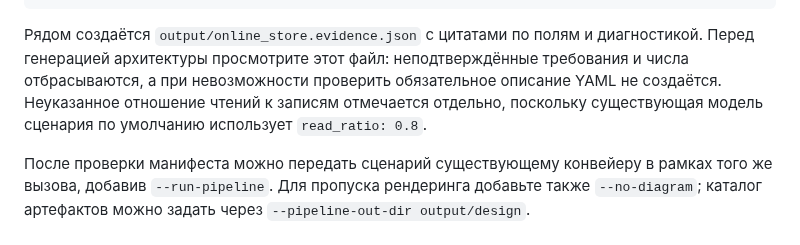
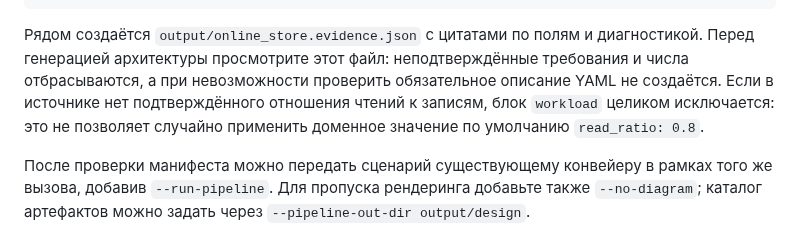
Before and after one commit to Volodya1000/AutoSystemDesign, a Markdown page: README.md, the part around the change. Drawn GitHub-style.

Commit message:
docs: document omission of unsupported workload defaults

```diff
--- a/README.md
+++ b/README.md
@@ -77,8 +77,9 @@ uv run python scripts/generate_pipeline.py \\
 Рядом создаётся `output/online_store.evidence.json` с цитатами по полям и диагностикой.
 Перед генерацией архитектуры просмотрите этот файл: неподтверждённые требования и
 числа отбрасываются, а при невозможности проверить обязательное описание YAML не
-создаётся. Неуказанное отношение чтений к записям отмечается отдельно, поскольку
-существующая модель сценария по умолчанию использует `read_ratio: 0.8`.
+создаётся. Если в источнике нет подтверждённого отношения чтений к записям, блок
+`workload` целиком исключается: это не позволяет случайно применить доменное значение
+по умолчанию `read_ratio: 0.8`.
 
 После проверки манифеста можно передать сценарий существующему конвейеру в рамках
 того же вызова, добавив `--run-pipeline`. Для пропуска рендеринга добавьте также
```
